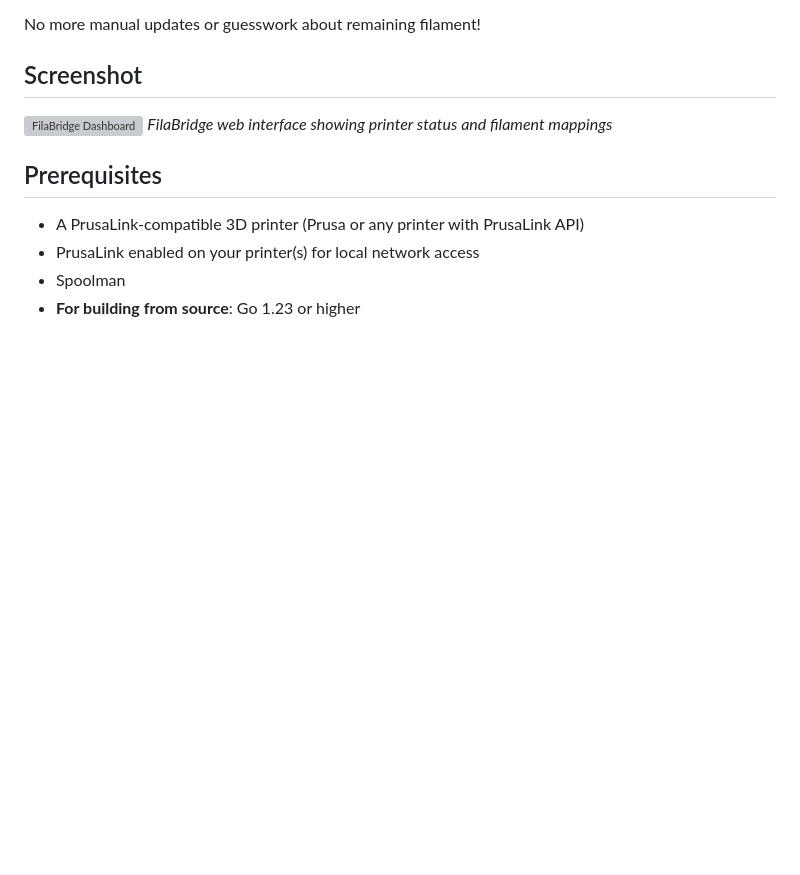
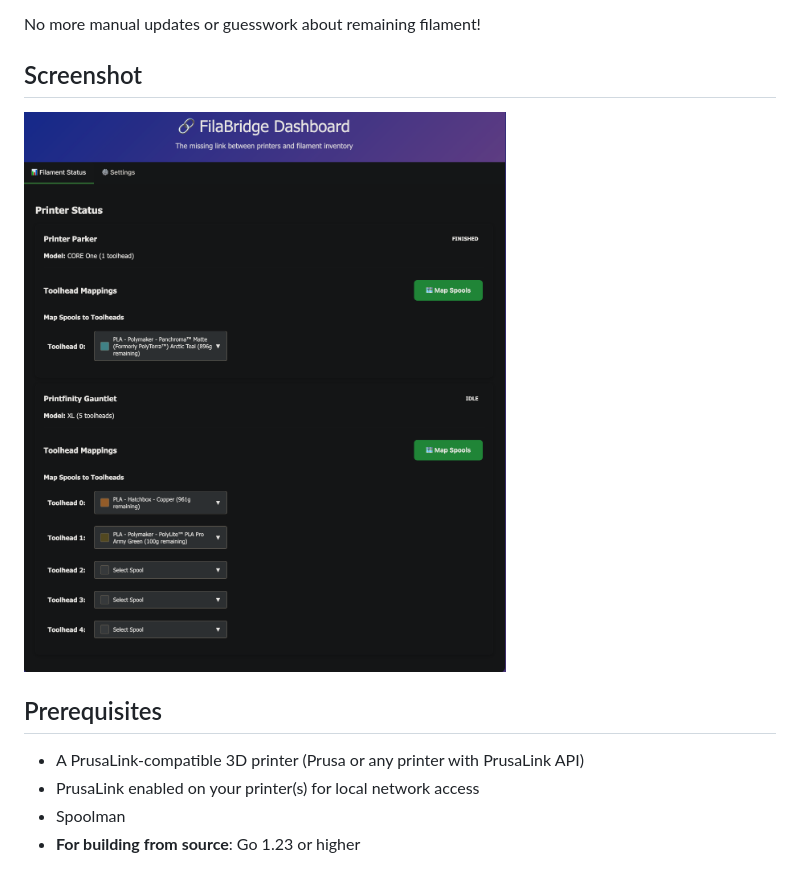
Before and after one commit to needo37/filabridge, a Markdown page: .github/README.md, the part around the change. Drawn GitHub-style; blank space fills up the shorter version; grey boxes are pictures that could not be loaded.

```diff
--- a/.github/README.md
+++ b/.github/README.md
@@ -32,8 +32,7 @@ No more manual updates or guesswork about remaining filament!
 
 ## Screenshot
 
-![FilaBridge Dashboard](screenshots/dashboard.png)
-*FilaBridge web interface showing printer status and filament mappings*
+![FilaBridge Dashboard](https://github.com/needo37/filabridge/raw/main/screenshots/dashboard.png)
 
 ## Prerequisites
 
```
